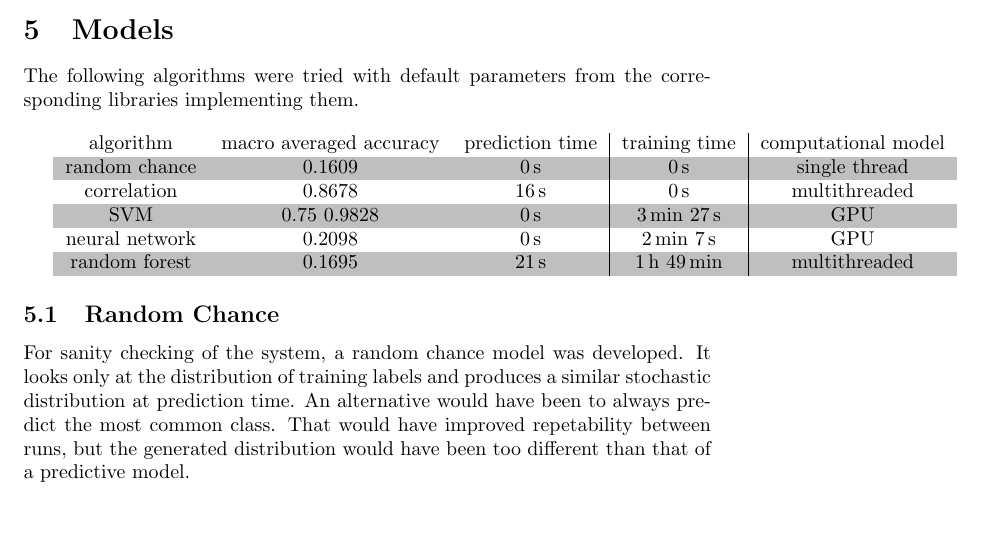
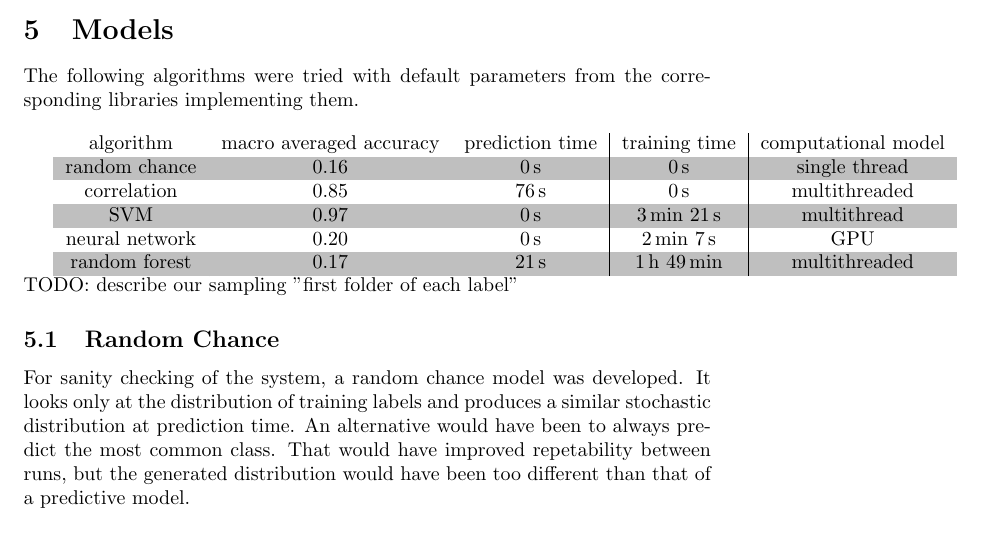
Before and after one commit to MiroslavVitkov/rocks, a LaTeX paper (doc/report.tex): part of page 4 of 7, cut so that both start at the same text. Compiled offline with pdfLaTeX.

Commit message:
[doc] Was usind corrupted dataset. Now reporting better results, similar to the email to Prasse on 2 Ju 2019.

```diff
--- a/doc/report.tex
+++ b/doc/report.tex
@@ -107,13 +107,13 @@ The following algorithms were tried with default parameters from the correspondi
 \rowcolors{1}{white}{lightgray}
 \begin{tabular}{ c | c | c | c | c }
 algorithm      & macro averaged accuracy & prediction time  & training time                    & computational model \\
-random chance  & 0.1609                  & \SI{0}{\second}  & \SI{0}{\second}                  & single thread \\
-correlation    & 0.8678                  & \SI{16}{\second} & \SI{0}{\second}                  & multithreaded \\
-SVM            & 0.75  0.9828                  & \SI{0}{\second}  & \SI{3}{\minute} \SI{27}{\second} & GPU \\
-neural network & 0.2098                  & \SI{0}{\second}  & \SI{2}{\minute} \SI{7}{\second}  & GPU \\
-random forest  & 0.1695                  & \SI{21}{\second} & \SI{1}{\hour} \SI{49}{\minute}   & multithreaded \\
+random chance  & 0.16                    & \SI{0}{\second}  & \SI{0}{\second}                  & single thread \\
+correlation    & 0.85                    & \SI{76}{\second} & \SI{0}{\second}                  & multithreaded \\
+SVM            & 0.97                    & \SI{0}{\second}  & \SI{3}{\minute} \SI{21}{\second} & multithread \\
+neural network & 0.20                    & \SI{0}{\second}  & \SI{2}{\minute} \SI{7}{\second}  & GPU \\  % doesn't work!! evil dlib!
+random forest  & 0.17                    & \SI{21}{\second} & \SI{1}{\hour} \SI{49}{\minute}   & multithreaded \\  % doesn't work! evil andres::trees
 \end{tabular}
-
+TODO: describe our sampling "first folder of each label"
 
 \subsection{Random Chance}
 For sanity checking of the system, a random chance model was developed.
```
